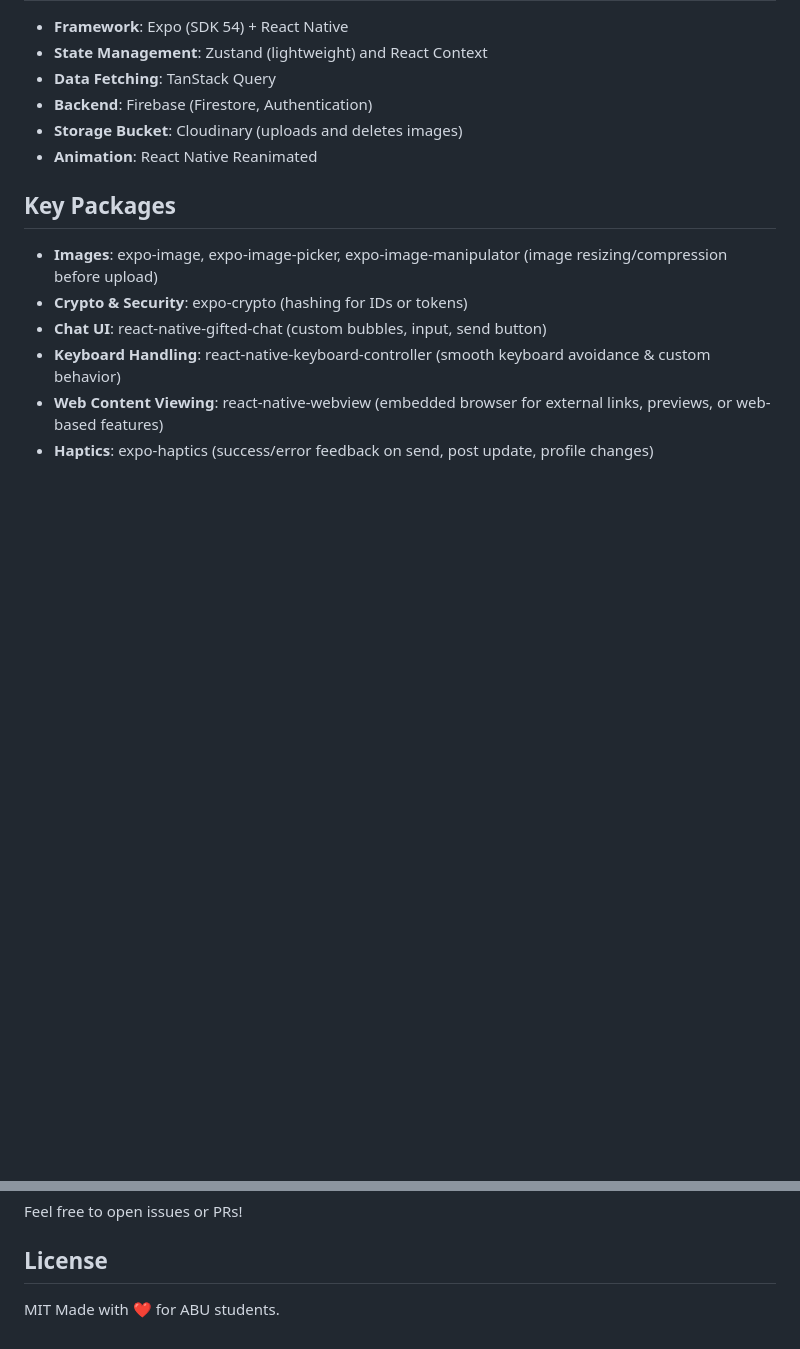
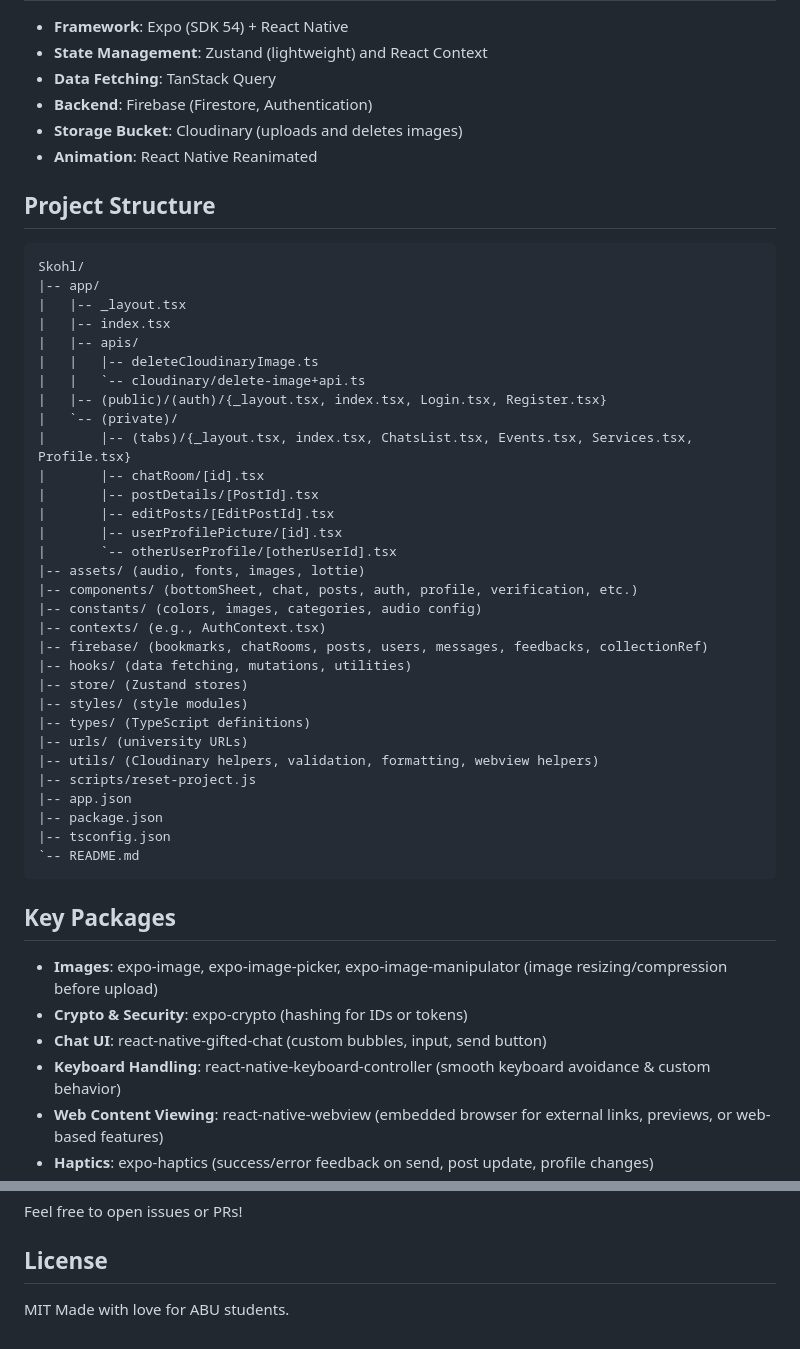
Before and after one commit to Oyabure-Zakari/Skohl, a Markdown page: README.md, 2 parts joined by grey strips. Rendered like a GitHub page; blank space fills up the shorter version.

Commit message:
Add projecy file structure to ReadMe.md file

````diff
--- a/README.md
+++ b/README.md
@@ -43,6 +43,42 @@ WhatsApp + Jiji + Eventbrite + campus group chats made just for uni students.
 - **Storage Bucket**: Cloudinary (uploads and deletes images)
 - **Animation**: React Native Reanimated
 
+## Project Structure
+
+```
+Skohl/
+|-- app/
+|   |-- _layout.tsx
+|   |-- index.tsx
+|   |-- apis/
+|   |   |-- deleteCloudinaryImage.ts
+|   |   `-- cloudinary/delete-image+api.ts
+|   |-- (public)/(auth)/{_layout.tsx, index.tsx, Login.tsx, Register.tsx}
+|   `-- (private)/
+|       |-- (tabs)/{_layout.tsx, index.tsx, ChatsList.tsx, Events.tsx, Services.tsx, Profile.tsx}
+|       |-- chatRoom/[id].tsx
+|       |-- postDetails/[PostId].tsx
+|       |-- editPosts/[EditPostId].tsx
+|       |-- userProfilePicture/[id].tsx
+|       `-- otherUserProfile/[otherUserId].tsx
+|-- assets/ (audio, fonts, images, lottie)
+|-- components/ (bottomSheet, chat, posts, auth, profile, verification, etc.)
+|-- constants/ (colors, images, categories, audio config)
+|-- contexts/ (e.g., AuthContext.tsx)
+|-- firebase/ (bookmarks, chatRooms, posts, users, messages, feedbacks, collectionRef)
+|-- hooks/ (data fetching, mutations, utilities)
+|-- store/ (Zustand stores)
+|-- styles/ (style modules)
+|-- types/ (TypeScript definitions)
+|-- urls/ (university URLs)
+|-- utils/ (Cloudinary helpers, validation, formatting, webview helpers)
+|-- scripts/reset-project.js
+|-- app.json
+|-- package.json
+|-- tsconfig.json
+`-- README.md
+```
+
 ## Key Packages
 
 - **Images**: expo-image, expo-image-picker, expo-image-manipulator (image resizing/compression before upload)
@@ -121,4 +157,4 @@ Feel free to open issues or PRs!
 ## License
 
 MIT
-Made with ❤️ for ABU students.
+Made with love for ABU students.
````
Also changed, not shown: other parts of README.md (+7 -7 lines).
